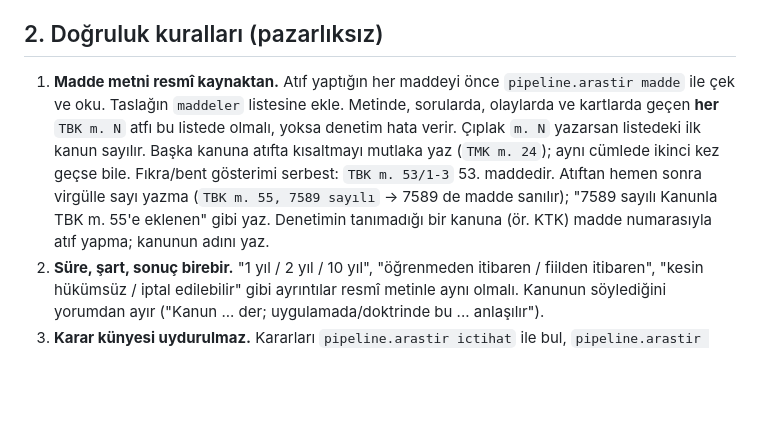
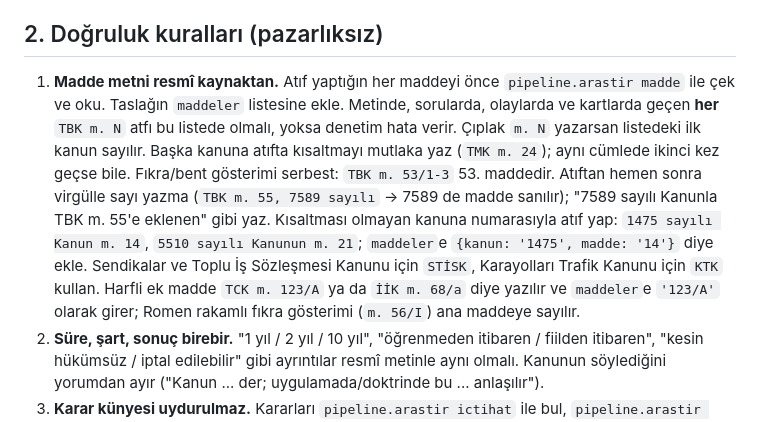
Before and after one commit to ArifAkdag49/hukuk, a Markdown page: pipeline/YAZIM_REHBERI.md, the part around the change. Drawn GitHub-style; blank space fills up the shorter version.

Commit message:
docs(icerik): rehbere numarayla atıf, ek madde ve Romen fıkra kuralları
Co-Authored-By: Claude Opus 5.5 <noreply@anthropic.com>

```diff
--- a/pipeline/YAZIM_REHBERI.md
+++ b/pipeline/YAZIM_REHBERI.md
@@ -30,7 +30,7 @@ anlatımının sade, düzenli ve akılda kalan hâli olsun.
 
 ## 2. Doğruluk kuralları (pazarlıksız)
 
-1. **Madde metni resmî kaynaktan.** Atıf yaptığın her maddeyi önce `pipeline.arastir madde` ile çek ve oku. Taslağın `maddeler` listesine ekle. Metinde, sorularda, olaylarda ve kartlarda geçen **her** `TBK m. N` atfı bu listede olmalı, yoksa denetim hata verir. Çıplak `m. N` yazarsan listedeki ilk kanun sayılır. Başka kanuna atıfta kısaltmayı mutlaka yaz (`TMK m. 24`); aynı cümlede ikinci kez geçse bile. Fıkra/bent gösterimi serbest: `TBK m. 53/1-3` 53. maddedir. Atıftan hemen sonra virgülle sayı yazma (`TBK m. 55, 7589 sayılı` → 7589 de madde sanılır); "7589 sayılı Kanunla TBK m. 55'e eklenen" gibi yaz. Denetimin tanımadığı bir kanuna (ör. KTK) madde numarasıyla atıf yapma; kanunun adını yaz.
+1. **Madde metni resmî kaynaktan.** Atıf yaptığın her maddeyi önce `pipeline.arastir madde` ile çek ve oku. Taslağın `maddeler` listesine ekle. Metinde, sorularda, olaylarda ve kartlarda geçen **her** `TBK m. N` atfı bu listede olmalı, yoksa denetim hata verir. Çıplak `m. N` yazarsan listedeki ilk kanun sayılır. Başka kanuna atıfta kısaltmayı mutlaka yaz (`TMK m. 24`); aynı cümlede ikinci kez geçse bile. Fıkra/bent gösterimi serbest: `TBK m. 53/1-3` 53. maddedir. Atıftan hemen sonra virgülle sayı yazma (`TBK m. 55, 7589 sayılı` → 7589 de madde sanılır); "7589 sayılı Kanunla TBK m. 55'e eklenen" gibi yaz. Kısaltması olmayan kanuna numarasıyla atıf yap: `1475 sayılı Kanun m. 14`, `5510 sayılı Kanunun m. 21`; `maddeler`e `{kanun: '1475', madde: '14'}` diye ekle. Sendikalar ve Toplu İş Sözleşmesi Kanunu için `STİSK`, Karayolları Trafik Kanunu için `KTK` kullan. Harfli ek madde `TCK m. 123/A` ya da `İİK m. 68/a` diye yazılır ve `maddeler`e `'123/A'` olarak girer; Romen rakamlı fıkra gösterimi (`m. 56/I`) ana maddeye sayılır.
 2. **Süre, şart, sonuç birebir.** "1 yıl / 2 yıl / 10 yıl", "öğrenmeden itibaren / fiilden itibaren", "kesin hükümsüz / iptal edilebilir" gibi ayrıntılar resmî metinle aynı olmalı. Kanunun söylediğini yorumdan ayır ("Kanun ... der; uygulamada/doktrinde bu ... anlaşılır").
 3. **Karar künyesi uydurulmaz.** Kararları `pipeline.arastir ictihat` ile bul, `pipeline.arastir karar <id>` ile **oku**, sonra taslağa yalnız `id` ve kendi özetini yaz. Künye (daire, esas, karar, tarih) otomatik olarak önbellekten gelir; esas numarası kararın kendi başlığından düzeltilir. Tam metni okunmamış karar denetimde hata verir. Anlatımın içinde karar numarası verme. "Yargıtay'ın yerleşik uygulamasına göre ..." deyip ayrıntıyı karar özetine bırak.
    - **Özetteki her olgu metinden doğrulanır:** taraflar ve aralarındaki ilişki, ilk derece mahkemesinin gerekçesi, Yargıtay'ın sonucu (bozma/onama/direnme), yaş ve tarih gibi sayılar. Hafızadan ya da arama sonucunun başlığından özet yazma.
```
